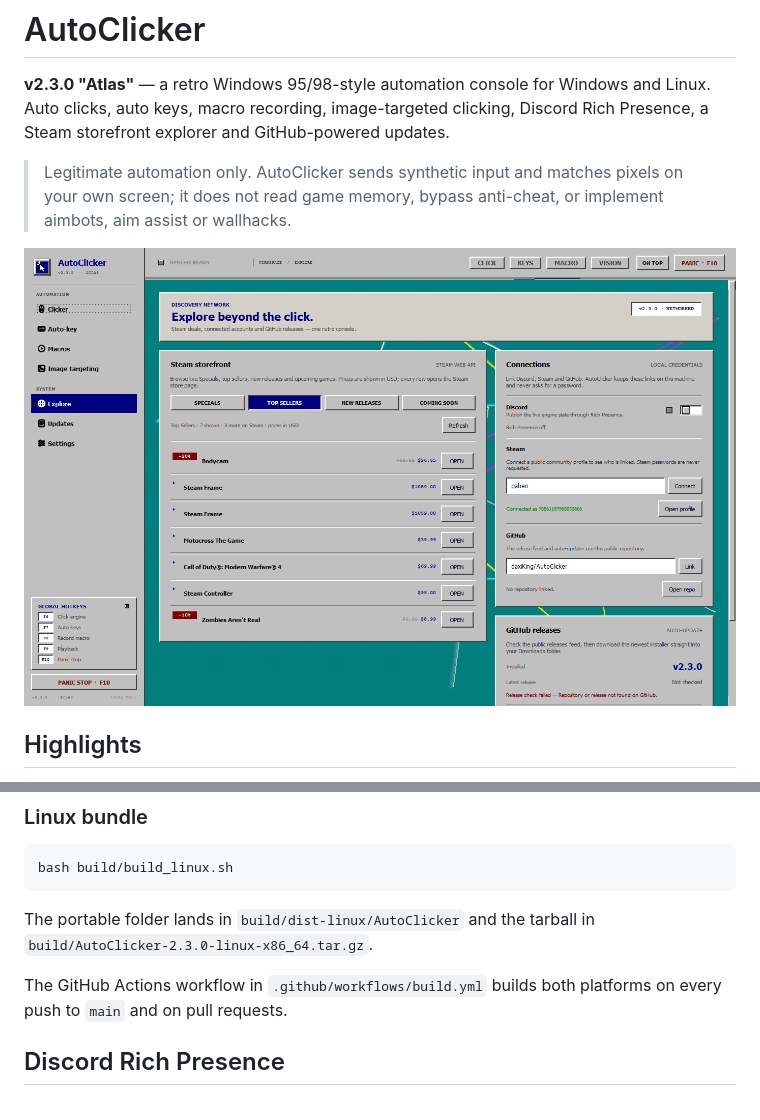
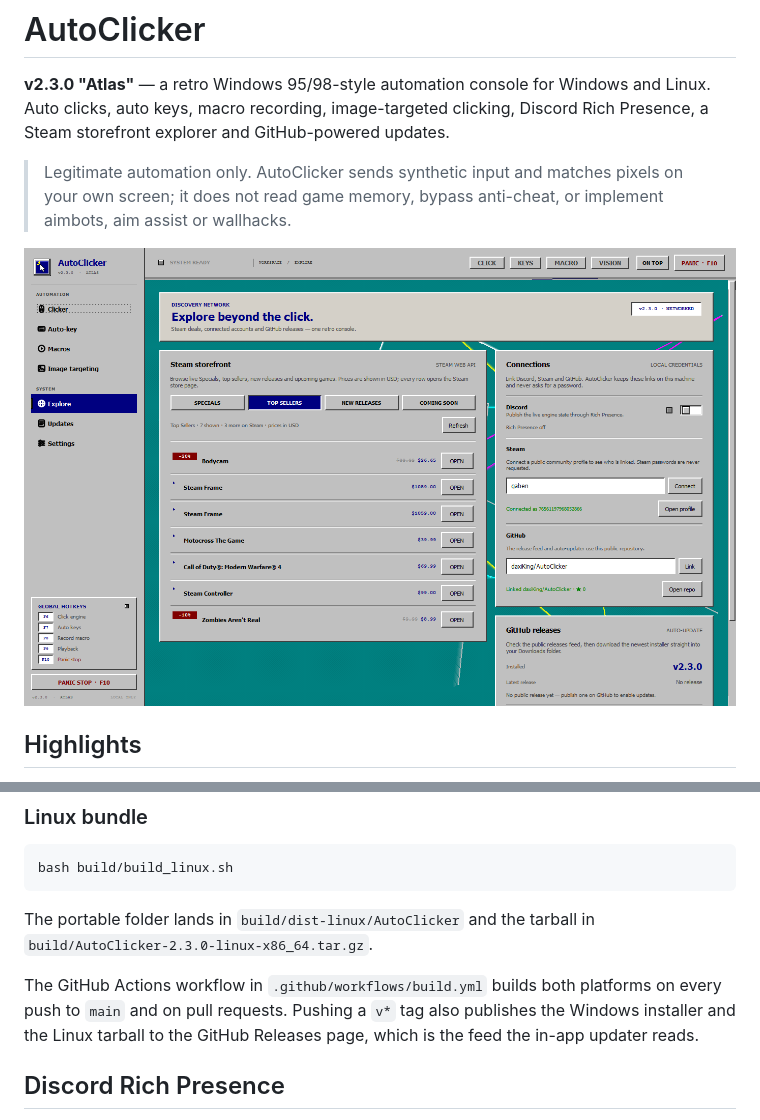
Before and after one commit to daxiKing/AutoClicker, a Markdown page: README.md, 2 parts joined by grey strips. Drawn GitHub-style; pictures changed too: docs/explore.png.

Commit message:
Polish no-release handling and publish tagged builds to GitHub Releases

```diff
--- a/README.md
+++ b/README.md
@@ -98,7 +98,9 @@ The portable folder lands in `build/dist-linux/AutoClicker` and the tarball in
 `build/AutoClicker-2.3.0-linux-x86_64.tar.gz`.
 
 The GitHub Actions workflow in `.github/workflows/build.yml` builds both platforms on
-every push to `main` and on pull requests.
+every push to `main` and on pull requests. Pushing a `v*` tag also publishes the Windows
+installer and the Linux tarball to the GitHub Releases page, which is the feed the
+in-app updater reads.
 
 ## Discord Rich Presence
 
```
Also changed, not shown: 3 other files.
